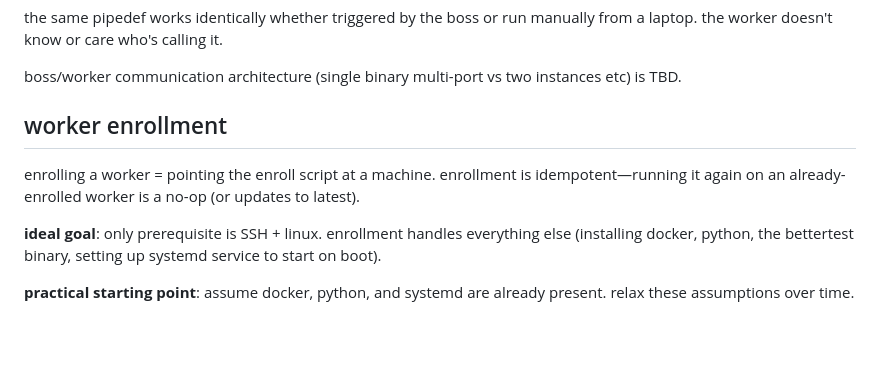
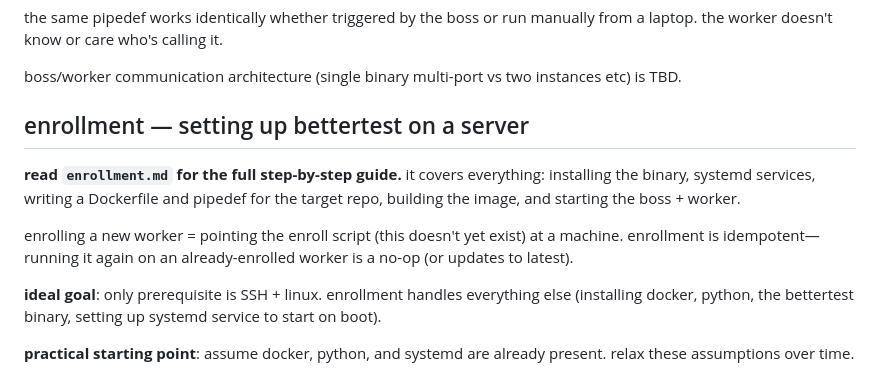
Before and after one commit to ivhacks/bettertest, a Markdown page: agents/AGENTS.md, the part around the change. Drawn GitHub-style; blank space fills up the shorter version.

Commit message:
Add enrollment process

```diff
--- a/agents/AGENTS.md
+++ b/agents/AGENTS.md
@@ -16,9 +16,11 @@ the same pipedef works identically whether triggered by the boss or run manually
 
 boss/worker communication architecture (single binary multi-port vs two instances etc) is TBD.
 
-## worker enrollment
+## enrollment — setting up bettertest on a server
 
-enrolling a worker = pointing the enroll script at a machine. enrollment is idempotent—running it again on an already-enrolled worker is a no-op (or updates to latest).
+**read `enrollment.md` for the full step-by-step guide.** it covers everything: installing the binary, systemd services, writing a Dockerfile and pipedef for the target repo, building the image, and starting the boss + worker.
+
+enrolling a new worker = pointing the enroll script (this doesn't yet exist) at a machine. enrollment is idempotent—running it again on an already-enrolled worker is a no-op (or updates to latest).
 
 **ideal goal**: only prerequisite is SSH + linux. enrollment handles everything else (installing docker, python, the bettertest binary, setting up systemd service to start on boot).
 
```
Also changed, not shown: agents/enrollment.md (added, +218 -0 lines).
